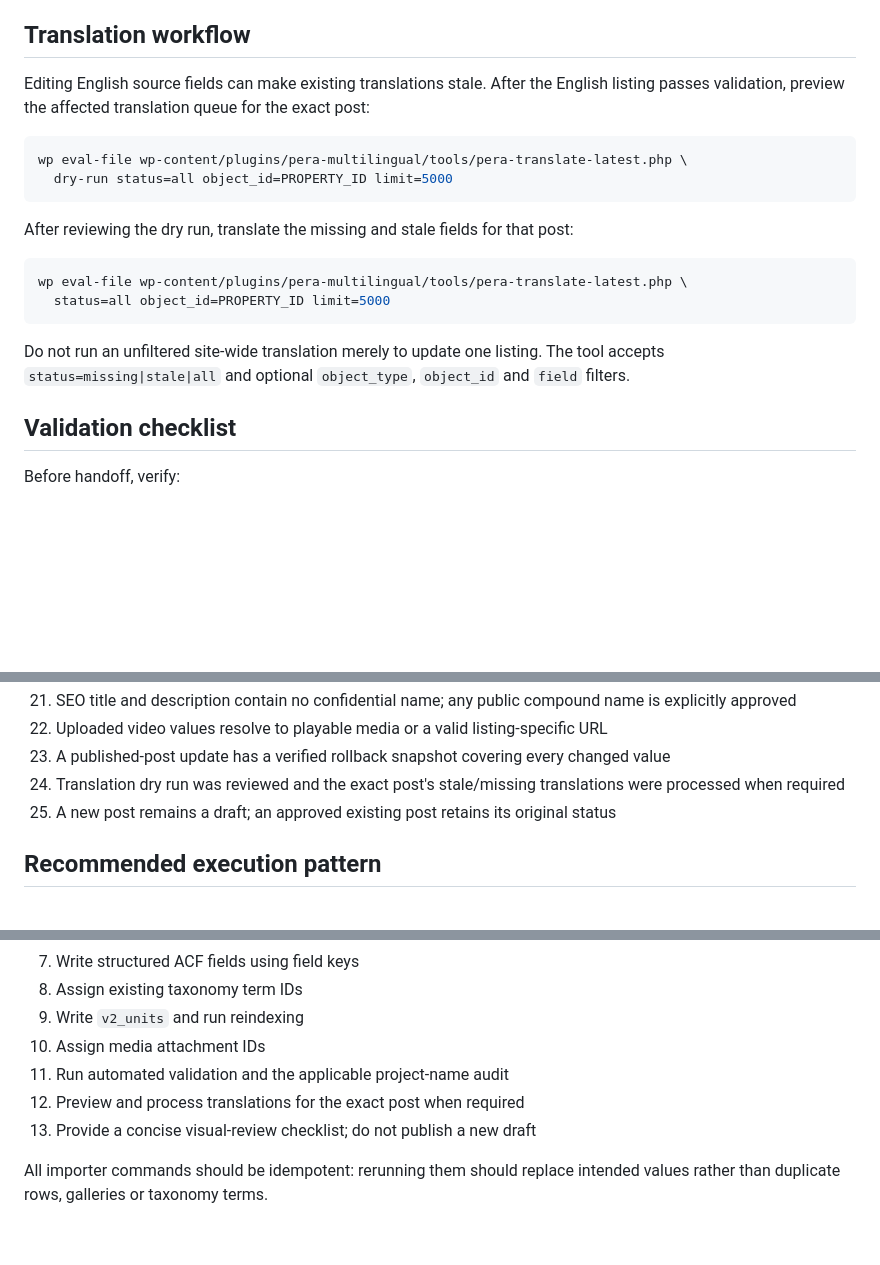
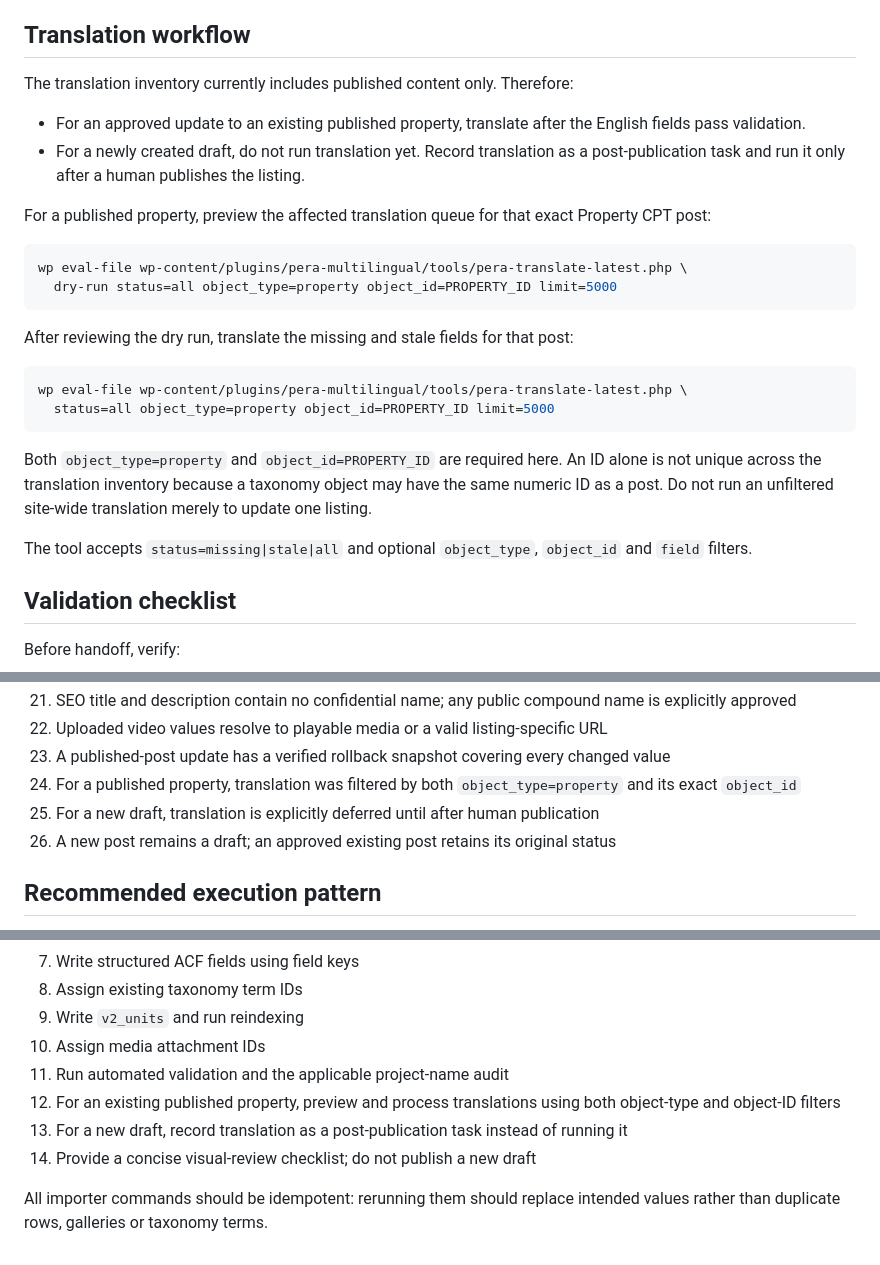
Before and after one commit to 7mus7y-dotcom/pera-wp, a Markdown page: docs/pera-property-cpt-ai-upload-guide.md, 3 parts joined by grey strips. GitHub-like rendering; blank space fills up the shorter version.

Commit message:
docs: scope property translation workflow

````diff
--- a/docs/pera-property-cpt-ai-upload-guide.md
+++ b/docs/pera-property-cpt-ai-upload-guide.md
@@ -417,21 +417,28 @@ For an uploaded MP4, use the `video_file` ACF field and a valid Media Library at
 
 ## Translation workflow
 
-Editing English source fields can make existing translations stale. After the English listing passes validation, preview the affected translation queue for the exact post:
+The translation inventory currently includes published content only. Therefore:
+
+- For an approved update to an existing published property, translate after the English fields pass validation.
+- For a newly created draft, do not run translation yet. Record translation as a post-publication task and run it only after a human publishes the listing.
+
+For a published property, preview the affected translation queue for that exact Property CPT post:
 
 ```bash
 wp eval-file wp-content/plugins/pera-multilingual/tools/pera-translate-latest.php \
-  dry-run status=all object_id=PROPERTY_ID limit=5000
+  dry-run status=all object_type=property object_id=PROPERTY_ID limit=5000
 ```
 
 After reviewing the dry run, translate the missing and stale fields for that post:
 
 ```bash
 wp eval-file wp-content/plugins/pera-multilingual/tools/pera-translate-latest.php \
-  status=all object_id=PROPERTY_ID limit=5000
+  status=all object_type=property object_id=PROPERTY_ID limit=5000
 ```
 
-Do not run an unfiltered site-wide translation merely to update one listing. The tool accepts `status=missing|stale|all` and optional `object_type`, `object_id` and `field` filters.
+Both `object_type=property` and `object_id=PROPERTY_ID` are required here. An ID alone is not unique across the translation inventory because a taxonomy object may have the same numeric ID as a post. Do not run an unfiltered site-wide translation merely to update one listing.
+
+The tool accepts `status=missing|stale|all` and optional `object_type`, `object_id` and `field` filters.
 
 ## Validation checklist
 
@@ -460,8 +467,9 @@ Before handoff, verify:
 21. SEO title and description contain no confidential name; any public compound name is explicitly approved
 22. Uploaded video values resolve to playable media or a valid listing-specific URL
 23. A published-post update has a verified rollback snapshot covering every changed value
-24. Translation dry run was reviewed and the exact post's stale/missing translations were processed when required
-25. A new post remains a draft; an approved existing post retains its original status
+24. For a published property, translation was filtered by both `object_type=property` and its exact `object_id`
+25. For a new draft, translation is explicitly deferred until after human publication
+26. A new post remains a draft; an approved existing post retains its original status
 
 ## Recommended execution pattern
 
@@ -476,7 +484,8 @@ Before handoff, verify:
 9. Write `v2_units` and run reindexing
 10. Assign media attachment IDs
 11. Run automated validation and the applicable project-name audit
-12. Preview and process translations for the exact post when required
-13. Provide a concise visual-review checklist; do not publish a new draft
+12. For an existing published property, preview and process translations using both object-type and object-ID filters
+13. For a new draft, record translation as a post-publication task instead of running it
+14. Provide a concise visual-review checklist; do not publish a new draft
 
 All importer commands should be idempotent: rerunning them should replace intended values rather than duplicate rows, galleries or taxonomy terms.
````
